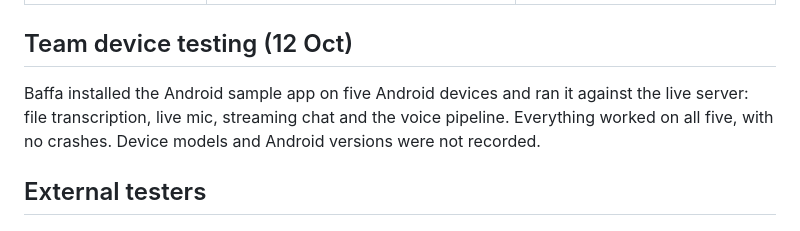
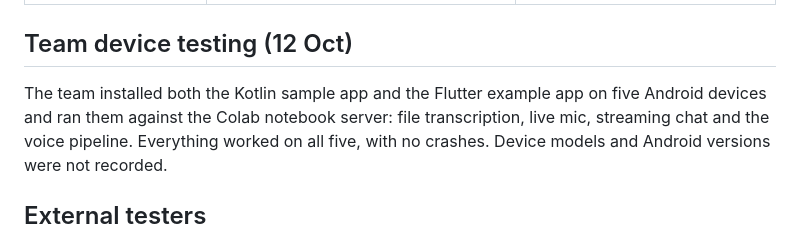
Before and after one commit to Baffaabba/N-Atlas-Android-SDK, a Markdown page: docs/validation/RESULTS.md, the part around the change. GitHub-like rendering.

```diff
--- a/docs/validation/RESULTS.md
+++ b/docs/validation/RESULTS.md
@@ -102,8 +102,8 @@ numbers from those manual checks, so we give none.
 
 ## Team device testing (12 Oct)
 
-Baffa installed the Android sample app on five Android devices and ran it
-against the live server: file transcription, live mic, streaming chat and
+The team installed both the Kotlin sample app and the Flutter example app
+on five Android devices and ran them against the Colab notebook server: file transcription, live mic, streaming chat and
 the voice pipeline. Everything worked on all five, with no crashes. Device
 models and Android versions were not recorded.
 
```
Also changed, not shown: docs/SUBMISSION-FORM.md (+3 -3 lines).
